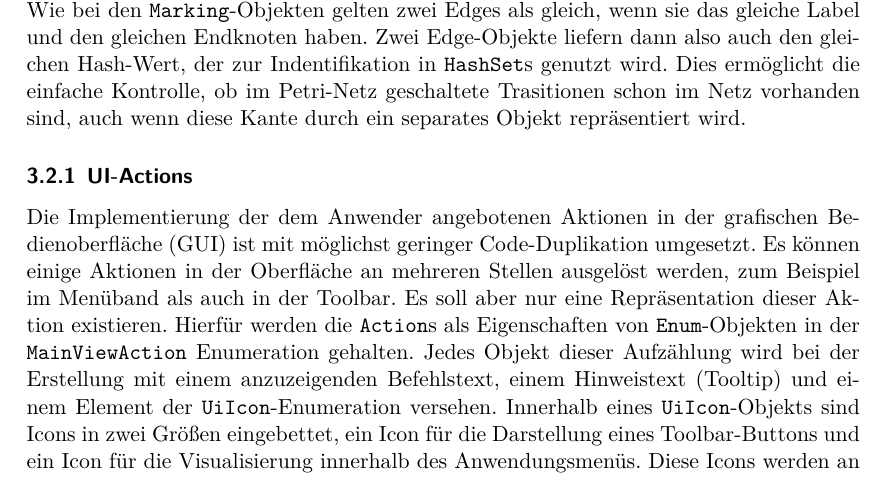
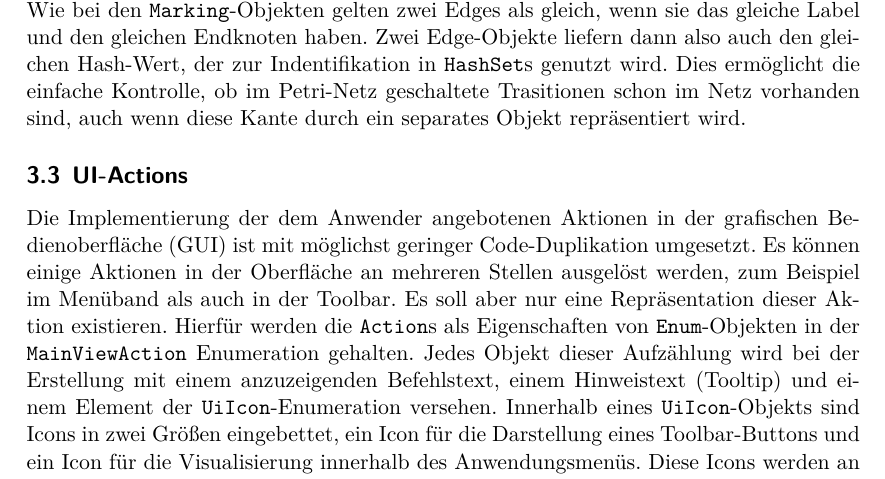
Before and after one commit to j-hap/fu-1584, a LaTeX document (documentation/src/00_doc.tex, which reads documentation/src/03_structure.tex): part of page 6 of 9, cut so that both start at the same text. Compiled offline with XeLaTeX.

Commit message:
fix: subsubsection -> subsection

```diff
--- a/documentation/src/03_structure.tex
+++ b/documentation/src/03_structure.tex
@@ -73,7 +73,7 @@ genutzt wird. Dies ermöglicht die einfache Kontrolle, ob im Petri-Netz
 geschaltete Trasitionen schon im Netz vorhanden sind, auch wenn diese Kante
 durch ein separates Objekt repräsentiert wird.
 
-\subsubsection{UI-Actions}
+\subsection{UI-Actions}
 Die Implementierung der dem Anwender angebotenen Aktionen in der grafischen
 Bedienoberfläche (GUI) ist mit möglichst geringer Code-Duplikation umgesetzt. Es
 können einige Aktionen in der Oberfläche an mehreren Stellen ausgelöst werden,
```
